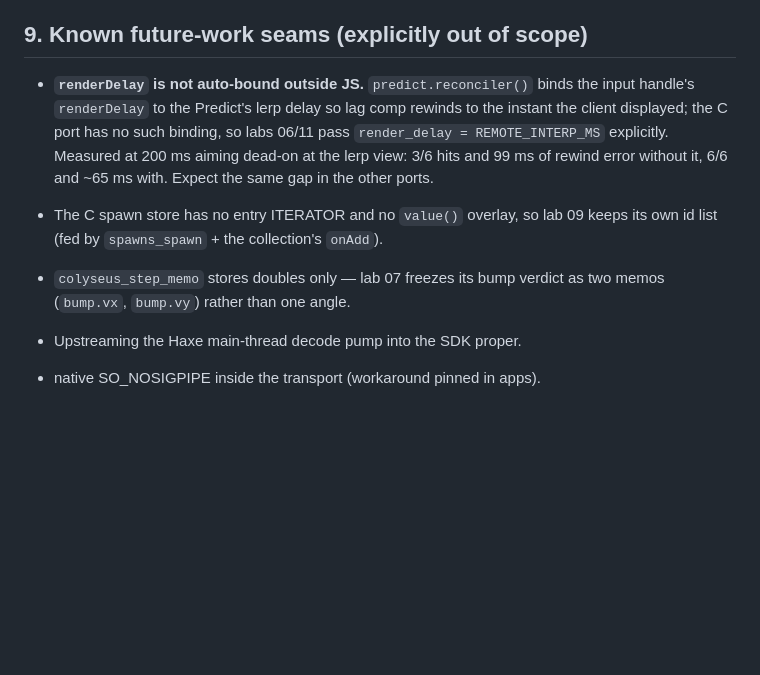
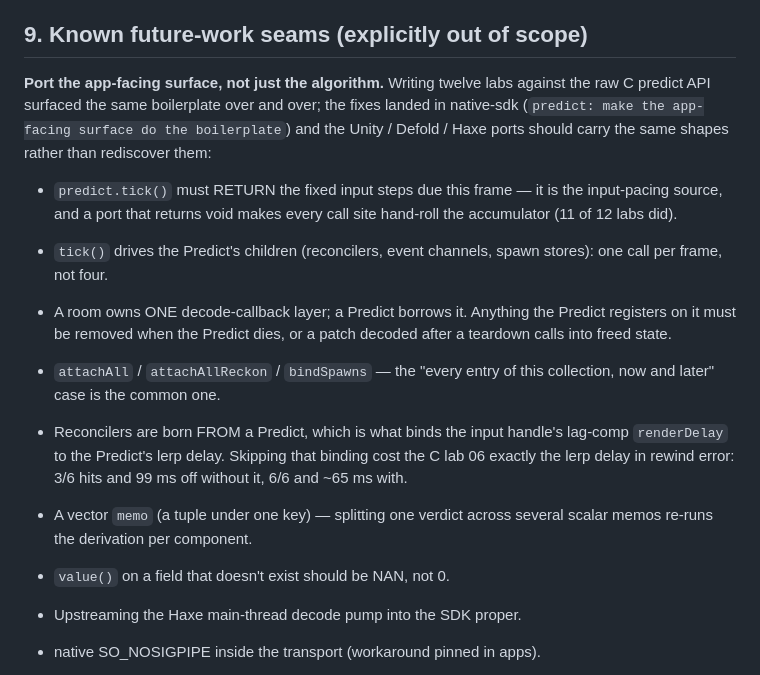
Before and after one commit to colyseus/prediction-playground, a Markdown page: clients/APPS_PLAN.md, the part around the change. GitHub-like rendering; blank space fills up the shorter version.

Commit message:
APPS_PLAN §9: carry the C DX findings into the remaining SDK ports
The seams that section listed as future work are fixed in native-sdk; what
replaces them is the list of API shapes the Unity/Defold/Haxe ports should
adopt up front rather than rediscover — chiefly that predict.tick() is the
input-pacing source and must return the due step count, and that reconcilers
born from a Predict are what makes lag comp rewind to the instant the client
actually drew.

Assisted-by: Claude Opus 4.8

```diff
--- a/clients/APPS_PLAN.md
+++ b/clients/APPS_PLAN.md
@@ -269,16 +269,29 @@ throughout (`predict_probe` etc. are the regression gate — run before/after).
 
 ## 9. Known future-work seams (explicitly out of scope)
 
-- **`renderDelay` is not auto-bound outside JS.** `predict.reconciler()` binds
-  the input handle's `renderDelay` to the Predict's lerp delay so lag comp
-  rewinds to the instant the client displayed; the C port has no such binding,
-  so labs 06/11 pass `render_delay = REMOTE_INTERP_MS` explicitly. Measured at
-  200 ms aiming dead-on at the lerp view: 3/6 hits and 99 ms of rewind error
-  without it, 6/6 and ~65 ms with. Expect the same gap in the other ports.
-- The C spawn store has no entry ITERATOR and no `value()` overlay, so lab 09
-  keeps its own id list (fed by `spawns_spawn` + the collection's `onAdd`).
-- `colyseus_step_memo` stores doubles only — lab 07 freezes its bump verdict as
-  two memos (`bump.vx`, `bump.vy`) rather than one angle.
+**Port the app-facing surface, not just the algorithm.** Writing twelve labs
+against the raw C predict API surfaced the same boilerplate over and over; the
+fixes landed in native-sdk (`predict: make the app-facing surface do the
+boilerplate`) and the Unity / Defold / Haxe ports should carry the same shapes
+rather than rediscover them:
+
+- `predict.tick()` must RETURN the fixed input steps due this frame — it is the
+  input-pacing source, and a port that returns void makes every call site
+  hand-roll the accumulator (11 of 12 labs did).
+- `tick()` drives the Predict's children (reconcilers, event channels, spawn
+  stores): one call per frame, not four.
+- A room owns ONE decode-callback layer; a Predict borrows it. Anything the
+  Predict registers on it must be removed when the Predict dies, or a patch
+  decoded after a teardown calls into freed state.
+- `attachAll` / `attachAllReckon` / `bindSpawns` — the "every entry of this
+  collection, now and later" case is the common one.
+- Reconcilers are born FROM a Predict, which is what binds the input handle's
+  lag-comp `renderDelay` to the Predict's lerp delay. Skipping that binding cost
+  the C lab 06 exactly the lerp delay in rewind error: 3/6 hits and 99 ms off
+  without it, 6/6 and ~65 ms with.
+- A vector `memo` (a tuple under one key) — splitting one verdict across several
+  scalar memos re-runs the derivation per component.
+- `value()` on a field that doesn't exist should be NAN, not 0.
 
 - Upstreaming the Haxe main-thread decode pump into the SDK proper.
 - native SO_NOSIGPIPE inside the transport (workaround pinned in apps).
```
